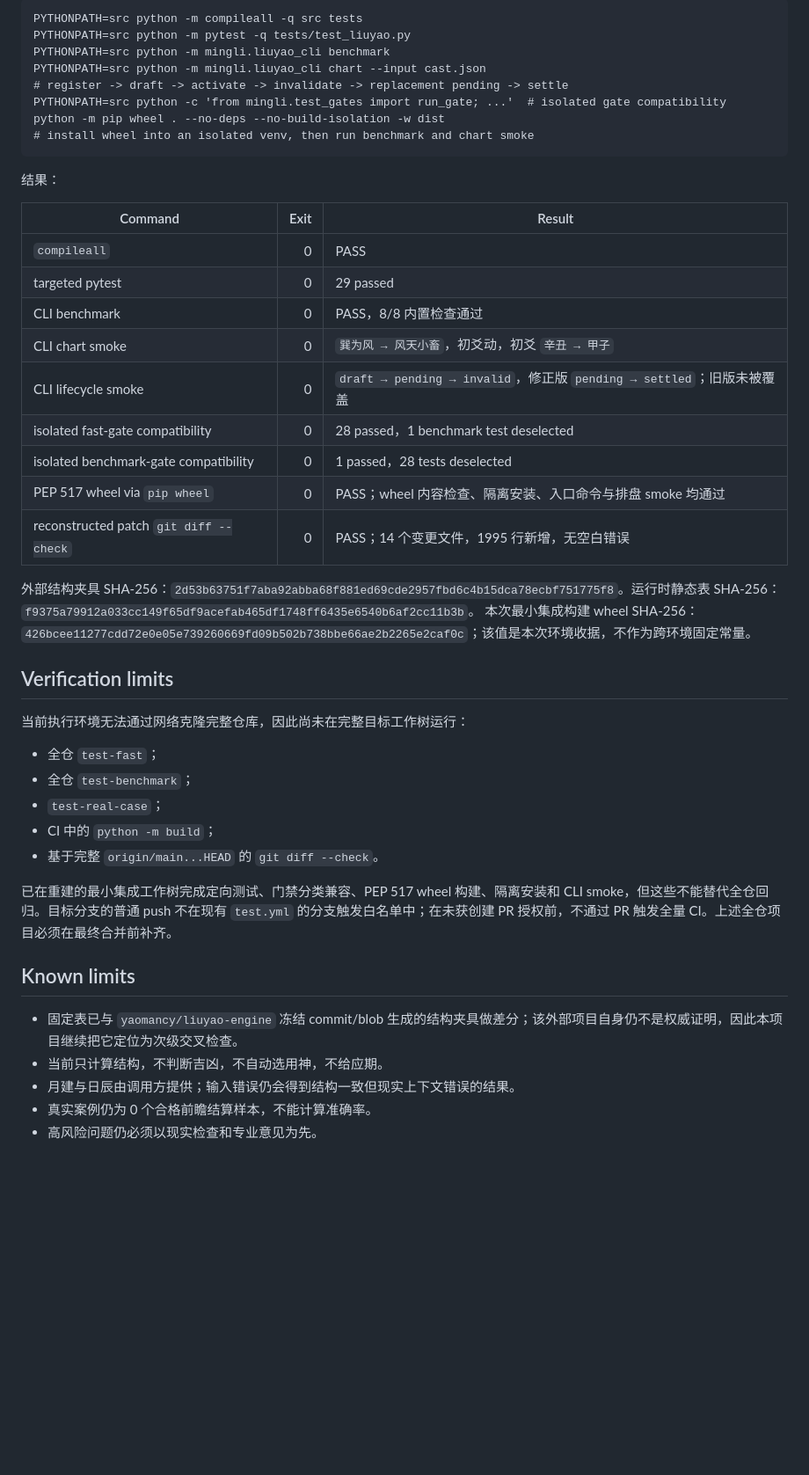
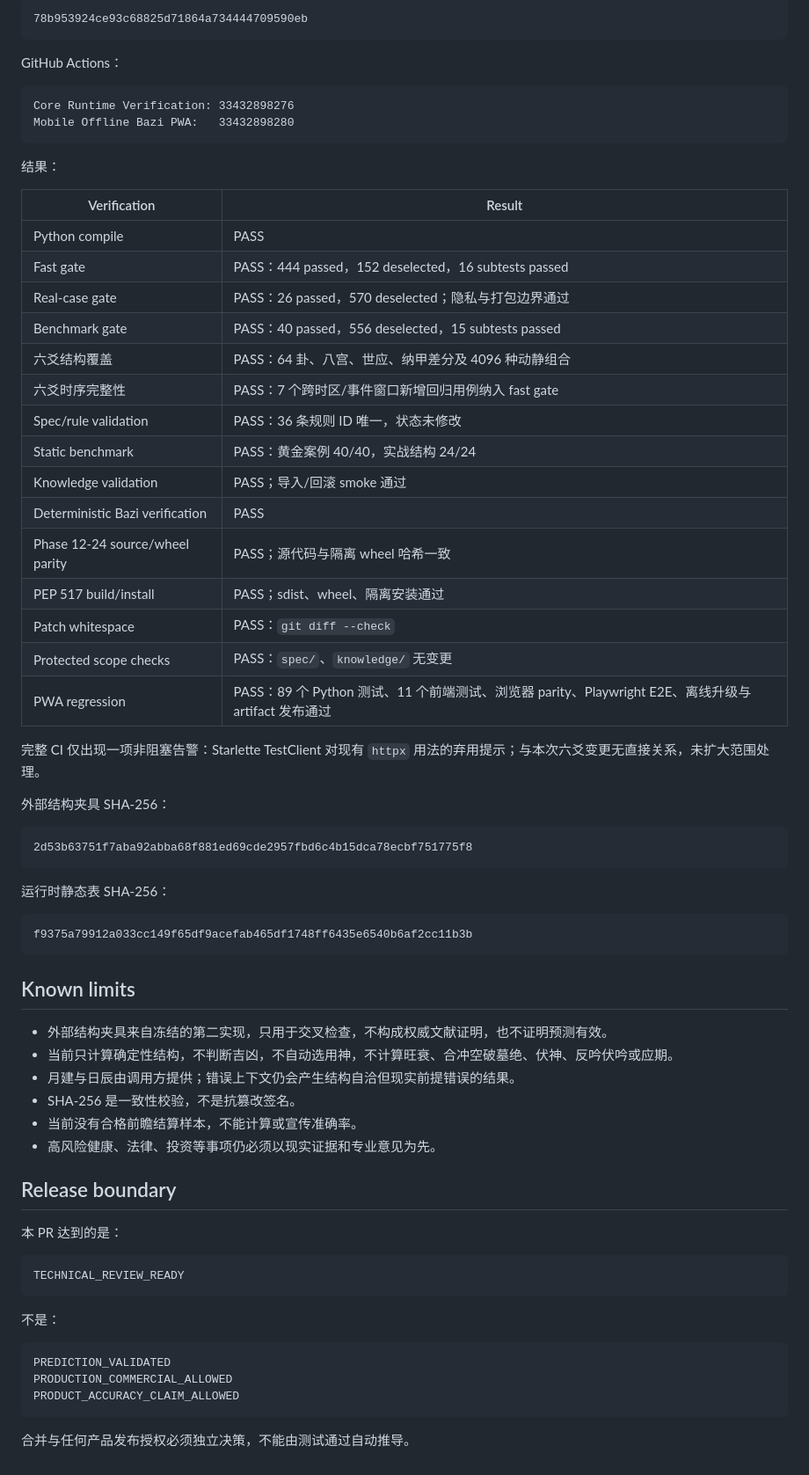
Before and after one commit to mqpmqp/mingli-agent, a Markdown page: LIUYAO_DETERMINISTIC_V1_REPORT.md, the part around one of its changes. Shown at 88% size. GitHub-like rendering; blank space fills up the shorter version.

Commit message:
docs(liuyao): close CI and audit report

````diff
--- a/LIUYAO_DETERMINISTIC_V1_REPORT.md
+++ b/LIUYAO_DETERMINISTIC_V1_REPORT.md
@@ -62,48 +75,72 @@
 
 ```text
-PYTHONPATH=src python -m compileall -q src tests
-PYTHONPATH=src python -m pytest -q tests/test_liuyao.py
-PYTHONPATH=src python -m mingli.liuyao_cli benchmark
-PYTHONPATH=src python -m mingli.liuyao_cli chart --input cast.json
-# register -> draft -> activate -> invalidate -> replacement pending -> settle
-PYTHONPATH=src python -c 'from mingli.test_gates import run_gate; ...'  # isolated gate compatibility
-python -m pip wheel . --no-deps --no-build-isolation -w dist
-# install wheel into an isolated venv, then run benchmark and chart smoke
+78b953924ce93c68825d71864a734444709590eb
+```
+
+GitHub Actions：
+
+```text
+Core Runtime Verification: 33432898276
+Mobile Offline Bazi PWA:   33432898280
 ```
 
 结果：
 
-| Command | Exit | Result |
-| --- | ---: | --- |
-| `compileall` | 0 | PASS |
-| targeted pytest | 0 | 29 passed |
-| CLI benchmark | 0 | PASS，8/8 内置检查通过 |
-| CLI chart smoke | 0 | `巽为风 → 风天小畜`，初爻动，初爻 `辛丑 → 甲子` |
-| CLI lifecycle smoke | 0 | `draft → pending → invalid`，修正版 `pending → settled`；旧版未被覆盖 |
-| isolated fast-gate compatibility | 0 | 28 passed，1 benchmark test deselected |
-| isolated benchmark-gate compatibility | 0 | 1 passed，28 tests deselected |
-| PEP 517 wheel via `pip wheel` | 0 | PASS；wheel 内容检查、隔离安装、入口命令与排盘 smoke 均通过 |
-| reconstructed patch `git diff --check` | 0 | PASS；14 个变更文件，1995 行新增，无空白错误 |
+| Verification | Result |
+| --- | --- |
+| Python compile | PASS |
+| Fast gate | PASS：444 passed，152 deselected，16 subtests passed |
+| Real-case gate | PASS：26 passed，570 deselected；隐私与打包边界通过 |
+| Benchmark gate | PASS：40 passed，556 deselected，15 subtests passed |
+| 六爻结构覆盖 | PASS：64 卦、八宫、世应、纳甲差分及 4096 种动静组合 |
+| 六爻时序完整性 | PASS：7 个跨时区/事件窗口新增回归用例纳入 fast gate |
+| Spec/rule validation | PASS：36 条规则 ID 唯一，状态未修改 |
+| Static benchmark | PASS：黄金案例 40/40，实战结构 24/24 |
+| Knowledge validation | PASS；导入/回滚 smoke 通过 |
+| Deterministic Bazi verification | PASS |
+| Phase 12-24 source/wheel parity | PASS；源代码与隔离 wheel 哈希一致 |
+| PEP 517 build/install | PASS；sdist、wheel、隔离安装通过 |
+| Patch whitespace | PASS：`git diff --check` |
+| Protected scope checks | PASS：`spec/`、`knowledge/` 无变更 |
+| PWA regression | PASS：89 个 Python 测试、11 个前端测试、浏览器 parity、Playwright E2E、离线升级与 artifact 发布通过 |
 
-外部结构夹具 SHA-256：`2d53b63751f7aba92abba68f881ed69cde2957fbd6c4b15dca78ecbf751775f8`。运行时静态表 SHA-256：`f9375a79912a033cc149f65df9acefab465df1748ff6435e6540b6af2cc11b3b`。
-本次最小集成构建 wheel SHA-256：`426bcee11277cdd72e0e05e739260669fd09b502b738bbe66ae2b2265e2caf0c`；该值是本次环境收据，不作为跨环境固定常量。
+完整 CI 仅出现一项非阻塞告警：Starlette TestClient 对现有 `httpx` 用法的弃用提示；与本次六爻变更无直接关系，未扩大范围处理。
 
-## Verification limits
+外部结构夹具 SHA-256：
 
-当前执行环境无法通过网络克隆完整仓库，因此尚未在完整目标工作树运行：
+```text
+2d53b63751f7aba92abba68f881ed69cde2957fbd6c4b15dca78ecbf751775f8
+```
 
-- 全仓 `test-fast`；
-- 全仓 `test-benchmark`；
-- `test-real-case`；
-- CI 中的 `python -m build`；
-- 基于完整 `origin/main...HEAD` 的 `git diff --check`。
+运行时静态表 SHA-256：
 
-已在重建的最小集成工作树完成定向测试、门禁分类兼容、PEP 517 wheel 构建、隔离安装和 CLI smoke，但这些不能替代全仓回归。目标分支的普通 push 不在现有 `test.yml` 的分支触发白名单中；在未获创建 PR 授权前，不通过 PR 触发全量 CI。上述全仓项目必须在最终合并前补齐。
+```text
+f9375a79912a033cc149f65df9acefab465df1748ff6435e6540b6af2cc11b3b
+```
 
 ## Known limits
 
-- 固定表已与 `yaomancy/liuyao-engine` 冻结 commit/blob 生成的结构夹具做差分；该外部项目自身仍不是权威证明，因此本项目继续把它定位为次级交叉检查。
-- 当前只计算结构，不判断吉凶，不自动选用神，不给应期。
-- 月建与日辰由调用方提供；输入错误仍会得到结构一致但现实上下文错误的结果。
-- 真实案例仍为 0 个合格前瞻结算样本，不能计算准确率。
-- 高风险问题仍必须以现实检查和专业意见为先。
+- 外部结构夹具来自冻结的第二实现，只用于交叉检查，不构成权威文献证明，也不证明预测有效。
+- 当前只计算确定性结构，不判断吉凶，不自动选用神，不计算旺衰、合冲空破墓绝、伏神、反吟伏吟或应期。
+- 月建与日辰由调用方提供；错误上下文仍会产生结构自洽但现实前提错误的结果。
+- SHA-256 是一致性校验，不是抗篡改签名。
+- 当前没有合格前瞻结算样本，不能计算或宣传准确率。
+- 高风险健康、法律、投资等事项仍必须以现实证据和专业意见为先。
+
+## Release boundary
+
+本 PR 达到的是：
+
+```text
+TECHNICAL_REVIEW_READY
+```
+
+不是：
+
+```text
+PREDICTION_VALIDATED
+PRODUCTION_COMMERCIAL_ALLOWED
+PRODUCT_ACCURACY_CLAIM_ALLOWED
+```
+
+合并与任何产品发布授权必须独立决策，不能由测试通过自动推导。
````
Also changed, not shown: other parts of LIUYAO_DETERMINISTIC_V1_REPORT.md (+41 -28 lines).
